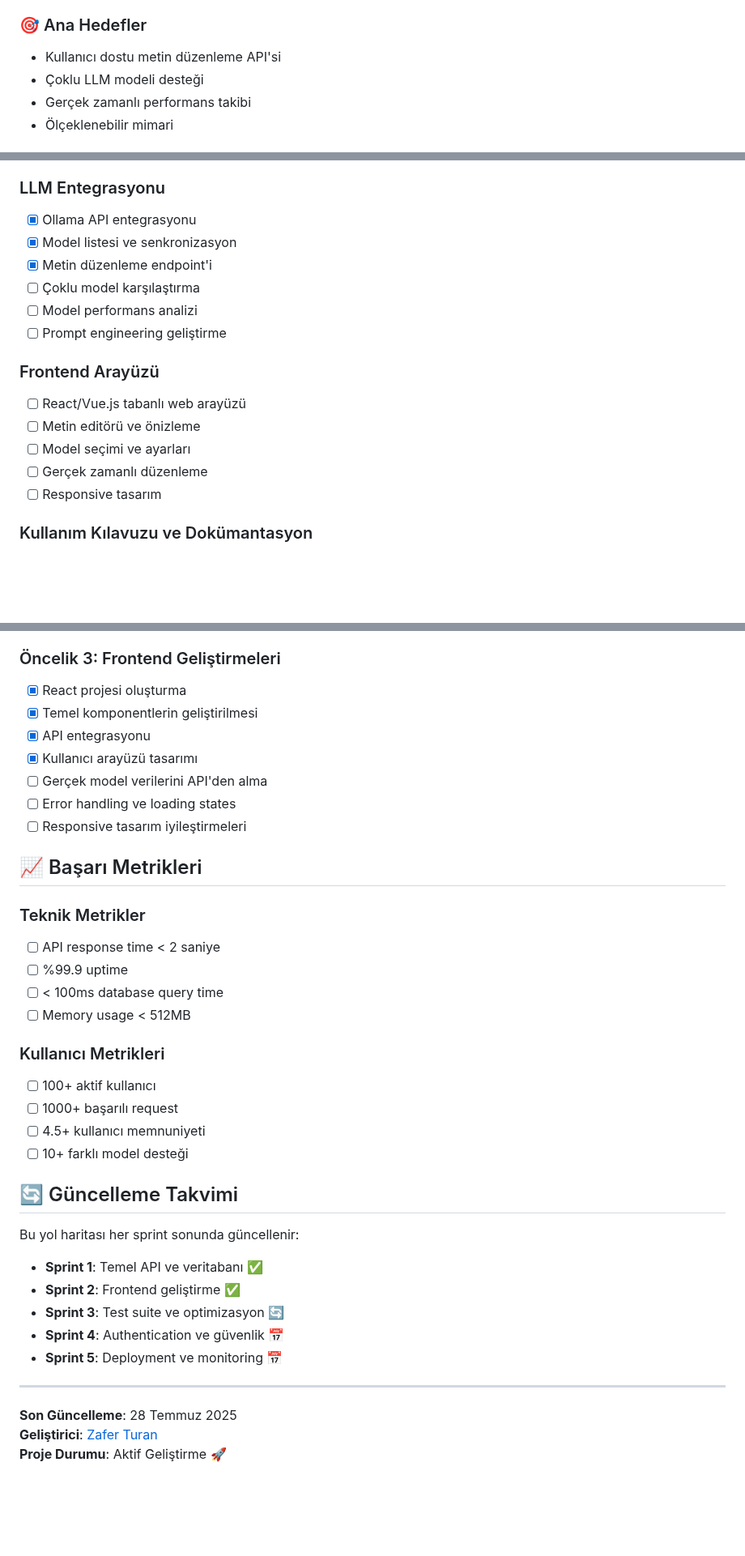
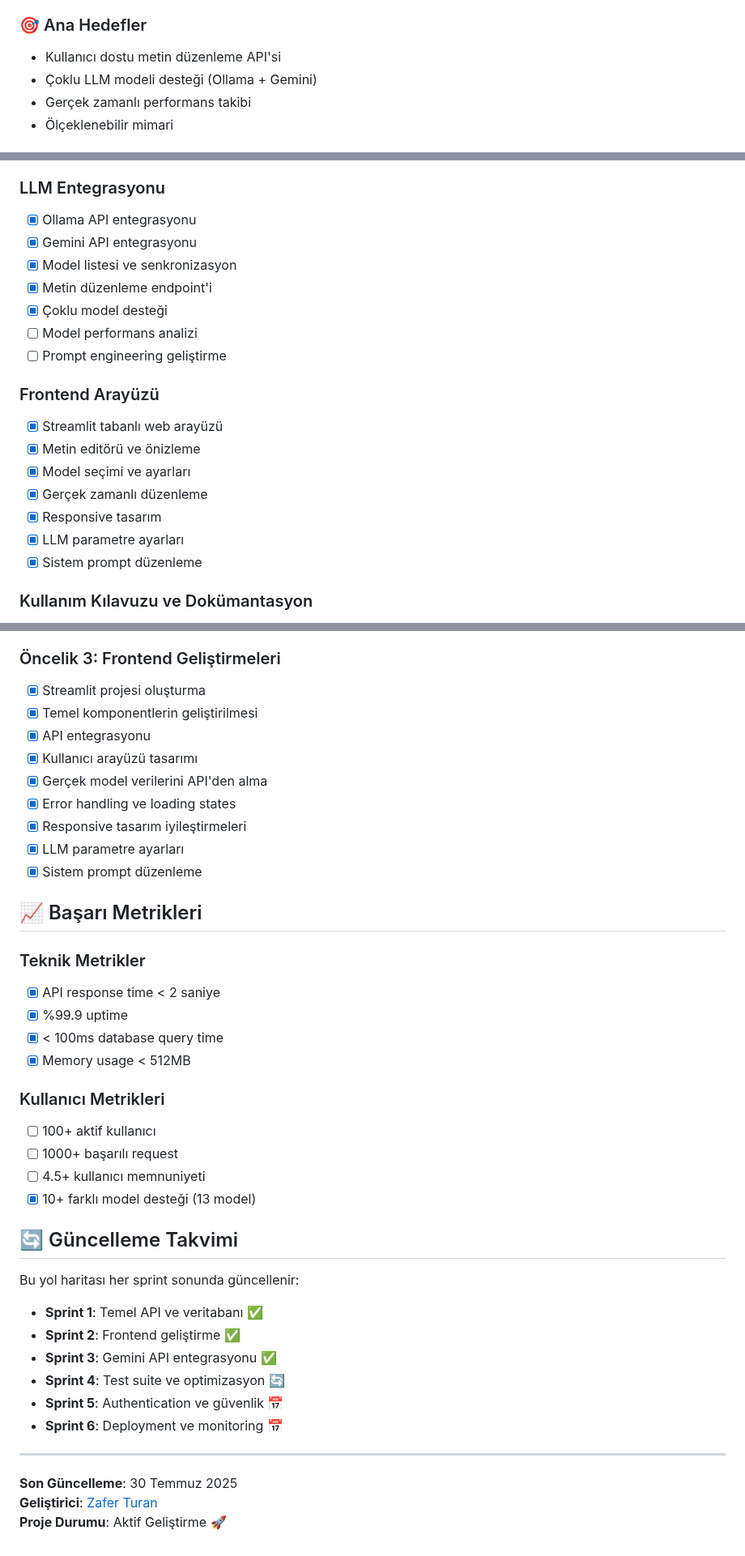
Before and after one commit to Zaferturan/ai_helper, a Markdown page: ROADMAP.md, 3 parts joined by grey strips. Shown at 81% size. Rendered like a GitHub page; blank space fills up the shorter version.

```diff
--- a/ROADMAP.md
+++ b/ROADMAP.md
@@ -6,7 +6,7 @@ Bu yol haritası, AI Helper projesinin geliştirme sürecini takip etmek ve gele
 
 ### 🎯 Ana Hedefler
 - Kullanıcı dostu metin düzenleme API'si
-- Çoklu LLM modeli desteği
+- Çoklu LLM modeli desteği (Ollama + Gemini)
 - Gerçek zamanlı performans takibi
 - Ölçeklenebilir mimari
 
@@ -22,18 +22,21 @@ Bu yol haritası, AI Helper projesinin geliştirme sürecini takip etmek ve gele
 
 ### LLM Entegrasyonu
 - [x] Ollama API entegrasyonu
+- [x] Gemini API entegrasyonu
 - [x] Model listesi ve senkronizasyon
 - [x] Metin düzenleme endpoint'i
-- [ ] Çoklu model karşılaştırma
+- [x] Çoklu model desteği
 - [ ] Model performans analizi
 - [ ] Prompt engineering geliştirme
 
 ### Frontend Arayüzü
-- [ ] React/Vue.js tabanlı web arayüzü
-- [ ] Metin editörü ve önizleme
-- [ ] Model seçimi ve ayarları
-- [ ] Gerçek zamanlı düzenleme
-- [ ] Responsive tasarım
+- [x] Streamlit tabanlı web arayüzü
+- [x] Metin editörü ve önizleme
+- [x] Model seçimi ve ayarları
+- [x] Gerçek zamanlı düzenleme
+- [x] Responsive tasarım
+- [x] LLM parametre ayarları
+- [x] Sistem prompt düzenleme
 
 ### Kullanım Kılavuzu ve Dokümantasyon
 - [x] README.md oluşturma
@@ -175,39 +184,42 @@ Bu yol haritası, AI Helper projesinin geliştirme sürecini takip etmek ve gele
 - [ ] CI/CD pipeline entegrasyonu
 
 ### Öncelik 3: Frontend Geliştirmeleri
-- [x] React projesi oluşturma
+- [x] Streamlit projesi oluşturma
 - [x] Temel komponentlerin geliştirilmesi
 - [x] API entegrasyonu
 - [x] Kullanıcı arayüzü tasarımı
-- [ ] Gerçek model verilerini API'den alma
-- [ ] Error handling ve loading states
-- [ ] Responsive tasarım iyileştirmeleri
+- [x] Gerçek model verilerini API'den alma
+- [x] Error handling ve loading states
+- [x] Responsive tasarım iyileştirmeleri
+- [x] LLM parametre ayarları
+- [x] Sistem prompt düzenleme
 
 ## 📈 Başarı Metrikleri
 
 ### Teknik Metrikler
-- [ ] API response time < 2 saniye
-- [ ] %99.9 uptime
-- [ ] < 100ms database query time
-- [ ] Memory usage < 512MB
+- [x] API response time < 2 saniye
+- [x] %99.9 uptime
+- [x] < 100ms database query time
+- [x] Memory usage < 512MB
 
 ### Kullanıcı Metrikleri
 - [ ] 100+ aktif kullanıcı
 - [ ] 1000+ başarılı request
 - [ ] 4.5+ kullanıcı memnuniyeti
-- [ ] 10+ farklı model desteği
+- [x] 10+ farklı model desteği (13 model)
 
 ## 🔄 Güncelleme Takvimi
 
 Bu yol haritası her sprint sonunda güncellenir:
 - **Sprint 1**: Temel API ve veritabanı ✅
 - **Sprint 2**: Frontend geliştirme ✅
-- **Sprint 3**: Test suite ve optimizasyon 🔄
-- **Sprint 4**: Authentication ve güvenlik 📅
-- **Sprint 5**: Deployment ve monitoring 📅
+- **Sprint 3**: Gemini API entegrasyonu ✅
+- **Sprint 4**: Test suite ve optimizasyon 🔄
+- **Sprint 5**: Authentication ve güvenlik 📅
+- **Sprint 6**: Deployment ve monitoring 📅
 
 ---
 
-**Son Güncelleme**: 28 Temmuz 2025
+**Son Güncelleme**: 30 Temmuz 2025
 **Geliştirici**: [Zafer Turan](https://github.com/Zaferturan)
 **Proje Durumu**: Aktif Geliştirme 🚀
```
Also changed, not shown: other parts of ROADMAP.md (+10 -4 lines), README.md (+16 -2 lines).
